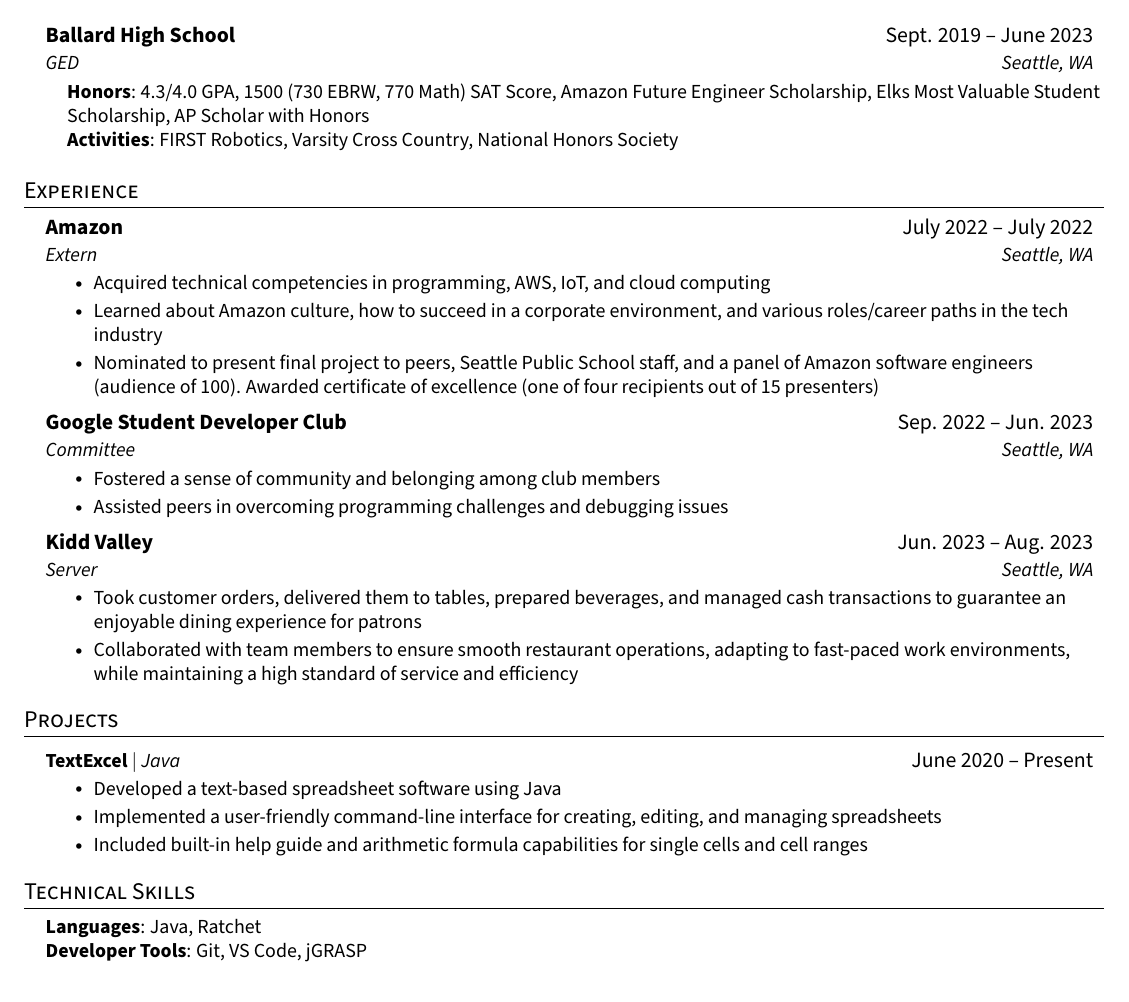
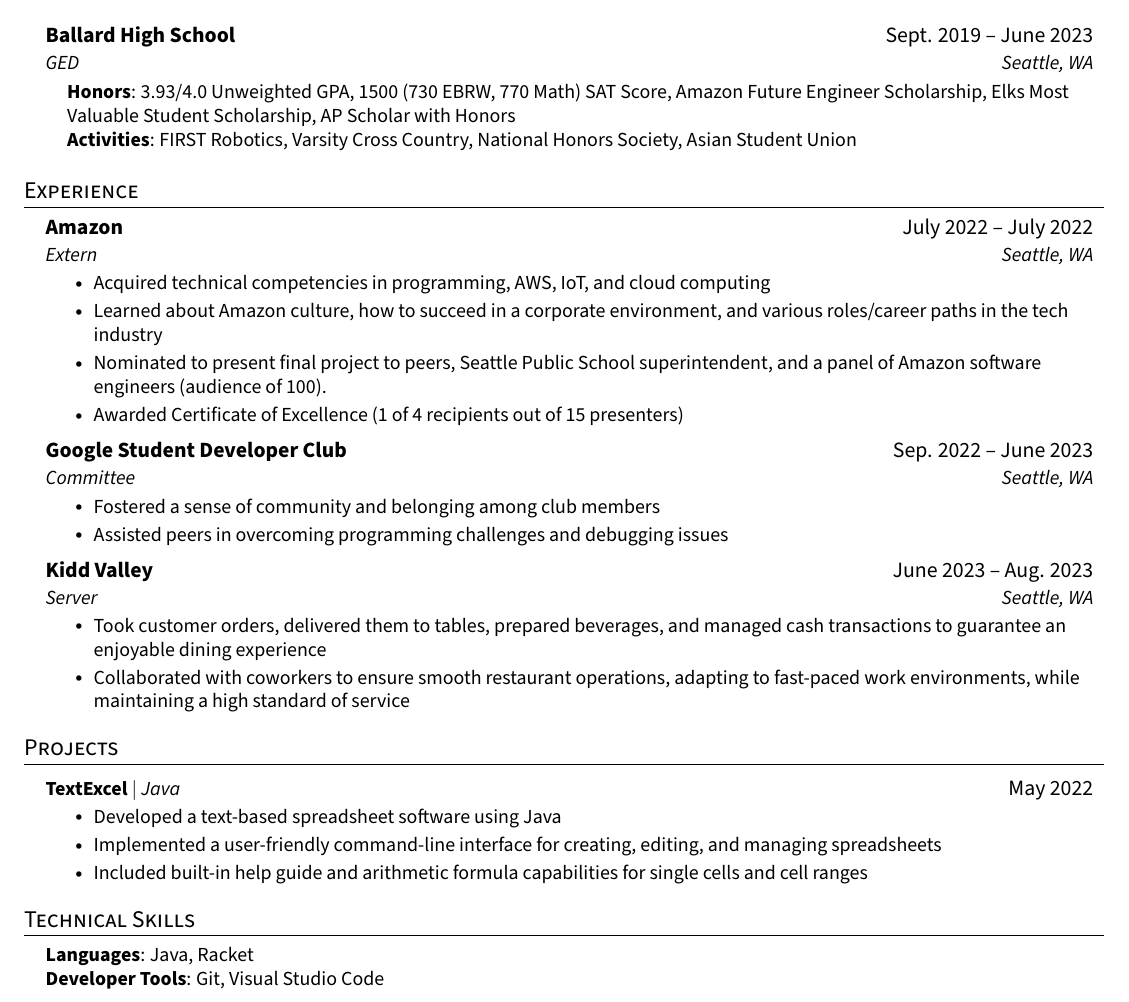
Before and after one commit to nnwetzel/nnwetzel, a LaTeX CV (RESUME.tex): part of the page, cut so that both start at the same text. Compiled offline with pdfLaTeX.

Commit message:
Update RESUME.tex

```diff
--- a/RESUME.tex
+++ b/RESUME.tex
@@ -143,8 +143,8 @@
       {GED}{Seattle, WA}
  \begin{itemize}[leftmargin=0.15in, label={}]
     \small{\item{
-     \textbf{Honors}{: 4.3/4.0 GPA, 1500 (730 EBRW, 770 Math) SAT Score, Amazon Future Engineer Scholarship, Elks Most Valuable Student Scholarship, AP Scholar with Honors} \\
-     \textbf{Activities}{: FIRST Robotics, Varsity Cross Country, National Honors Society}
+     \textbf{Honors}{: 3.93/4.0 Unweighted GPA, 1500 (730 EBRW, 770 Math) SAT Score, Amazon Future Engineer Scholarship, Elks Most Valuable Student Scholarship, AP Scholar with Honors} \\
+     \textbf{Activities}{: FIRST Robotics, Varsity Cross Country, National Honors Society, Asian Student Union}
     }}
  \end{itemize}
   \resumeSubHeadingListEnd
@@ -160,7 +160,8 @@
       \resumeItemListStart
         \resumeItem{Acquired technical competencies in programming, AWS, IoT, and cloud computing}
         \resumeItem{Learned about Amazon culture, how to succeed in a corporate environment, and various roles/career paths in the tech industry}
-        \resumeItem{Nominated to present final project to peers, Seattle Public School staff, and a panel of Amazon software engineers (audience of 100). Awarded certificate of excellence (one of four recipients out of 15 presenters)}
+        \resumeItem{Nominated to present final project to peers, Seattle Public School superintendent, and a panel of Amazon software engineers (audience of 100).}
+        \resumeItem{Awarded Certificate of Excellence (1 of 4 recipients out of 15 presenters)}
       \resumeItemListEnd
 
 % -----------Multiple Positions Heading-----------
@@ -174,7 +175,7 @@
 %-------------------------------------------
 
     \resumeSubheading
-      {Google Student Developer Club}{Sep. 2022 -- Jun. 2023}
+      {Google Student Developer Club}{Sep. 2022 -- June 2023}
       {Committee}{Seattle, WA}
       \resumeItemListStart
         \resumeItem{Fostered a sense of community and belonging among club members}
@@ -182,11 +183,11 @@
     \resumeItemListEnd
 
     \resumeSubheading
-      {Kidd Valley}{Jun. 2023 -- Aug. 2023}
+      {Kidd Valley}{June 2023 -- Aug. 2023}
       {Server}{Seattle, WA}
       \resumeItemListStart
-        \resumeItem{Took customer orders, delivered them to tables, prepared beverages, and managed cash transactions to guarantee an enjoyable dining experience for patrons}
-        \resumeItem{Collaborated with team members to ensure smooth restaurant operations, adapting to fast-paced work environments, while maintaining a high standard of service and efficiency}
+        \resumeItem{Took customer orders, delivered them to tables, prepared beverages, and managed cash transactions to guarantee an enjoyable dining experience}
+        \resumeItem{Collaborated with coworkers to ensure smooth restaurant operations, adapting to fast-paced work environments, while maintaining a high standard of service}
         \
       \resumeItemListEnd
   \resumeSubHeadingListEnd
@@ -196,7 +197,7 @@
 \section{Projects}
     \resumeSubHeadingListStart
       \resumeProjectHeading
-          {\textbf{TextExcel} $|$ \emph{Java}}{June 2020 -- Present}
+          {\textbf{TextExcel} $|$ \emph{Java}}{May 2022}
           \resumeItemListStart
             \resumeItem{Developed a text-based spreadsheet software using Java}
             \resumeItem{Implemented a user-friendly command-line interface for creating, editing, and managing spreadsheets}
@@ -209,8 +210,8 @@
 \section{Technical Skills}
  \begin{itemize}[leftmargin=0.15in, label={}]
     \small{\item{
-     \textbf{Languages}{: Java, Ratchet} \\
-     \textbf{Developer Tools}{: Git, VS Code, jGRASP} \\
+     \textbf{Languages}{: Java, Racket} \\
+     \textbf{Developer Tools}{: Git, Visual Studio Code} \\
     }}
  \end{itemize}
 
```
